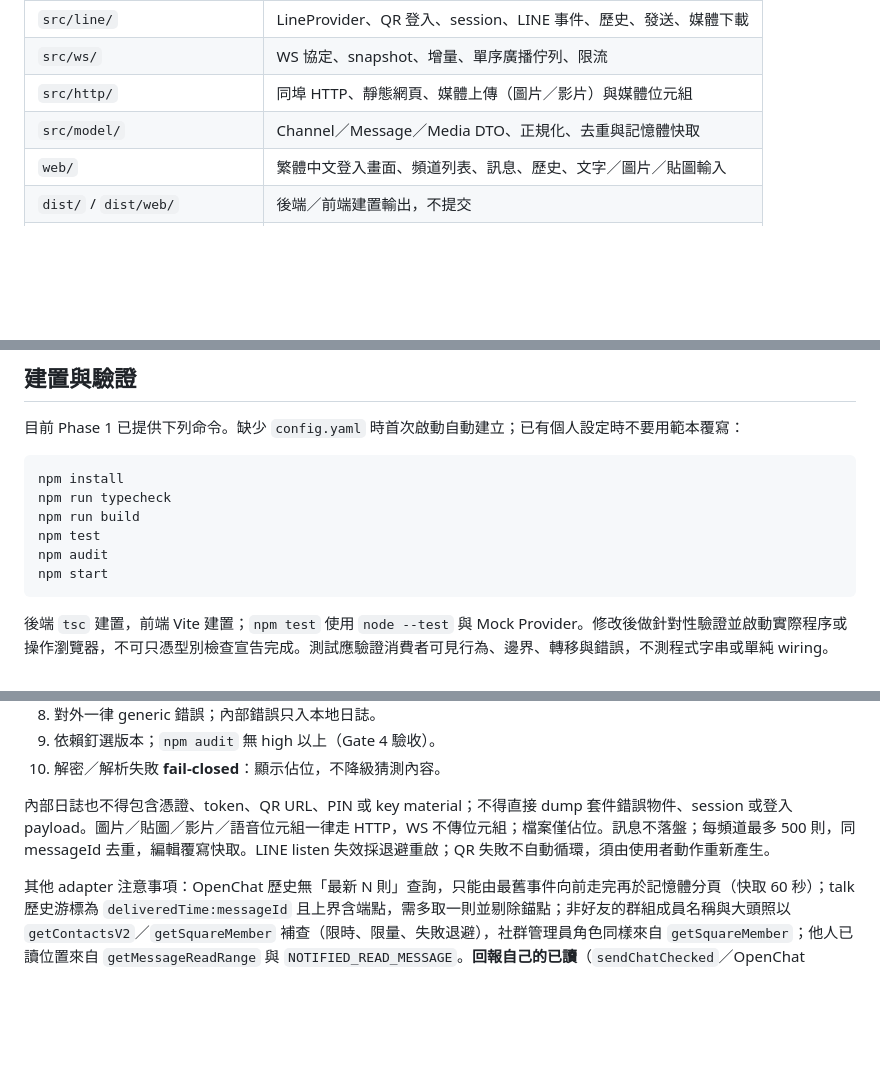
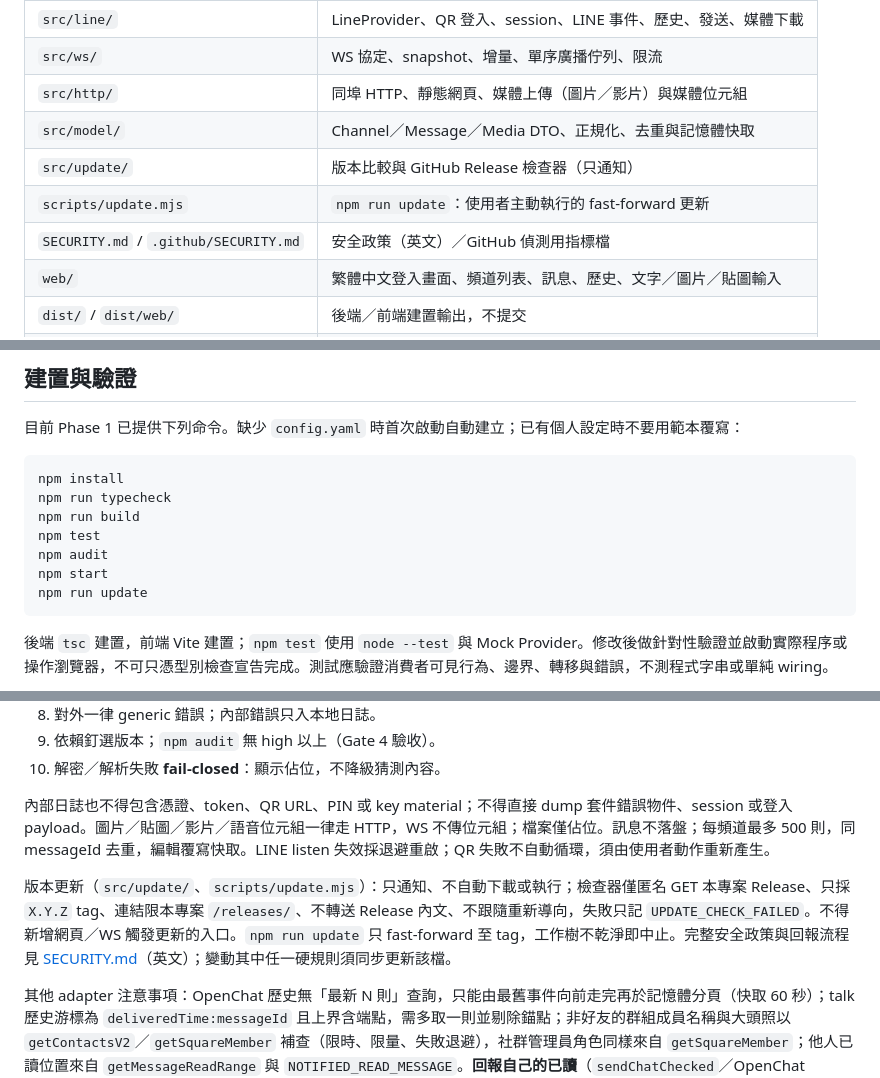
Before and after one commit to JS-PACKAGE/LINE.js, a Markdown page: AGENTS.md, 3 parts joined by grey strips. Rendered like a GitHub page; blank space fills up the shorter version.

````diff
--- a/AGENTS.md
+++ b/AGENTS.md
@@ -21,6 +21,9 @@
 | `src/ws/` | WS 協定、snapshot、增量、單序廣播佇列、限流 |
 | `src/http/` | 同埠 HTTP、靜態網頁、媒體上傳（圖片／影片）與媒體位元組 |
 | `src/model/` | Channel／Message／Media DTO、正規化、去重與記憶體快取 |
+| `src/update/` | 版本比較與 GitHub Release 檢查器（只通知） |
+| `scripts/update.mjs` | `npm run update`：使用者主動執行的 fast-forward 更新 |
+| `SECURITY.md` / `.github/SECURITY.md` | 安全政策（英文）／GitHub 偵測用指標檔 |
 | `web/` | 繁體中文登入畫面、頻道列表、訊息、歷史、文字／圖片／貼圖輸入 |
 | `dist/` / `dist/web/` | 後端／前端建置輸出，不提交 |
 | `config.example.yaml` | 可提交的預設設定 |
@@ -37,6 +40,7 @@ npm run build
 npm test
 npm audit
 npm start
+npm run update
 ```
 
 後端 `tsc` 建置，前端 Vite 建置；`npm test` 使用 `node --test` 與 Mock Provider。修改後做針對性驗證並啟動實際程序或操作瀏覽器，不可只憑型別檢查宣告完成。測試應驗證消費者可見行為、邊界、轉移與錯誤，不測程式字串或單純 wiring。
@@ -60,6 +64,8 @@ Gate 依 [PLAN.md](PLAN.md) 逐關驗收，不跳關；Gate 0 遠端需存在四
 
 內部日誌也不得包含憑證、token、QR URL、PIN 或 key material；不得直接 dump 套件錯誤物件、session 或登入 payload。圖片／貼圖／影片／語音位元組一律走 HTTP，WS 不傳位元組；檔案僅佔位。訊息不落盤；每頻道最多 500 則，同 messageId 去重，編輯覆寫快取。LINE listen 失效採退避重啟；QR 失敗不自動循環，須由使用者動作重新產生。
 
+版本更新（`src/update/`、`scripts/update.mjs`）：只通知、不自動下載或執行；檢查器僅匿名 GET 本專案 Release、只採 `X.Y.Z` tag、連結限本專案 `/releases/`、不轉送 Release 內文、不跟隨重新導向，失敗只記 `UPDATE_CHECK_FAILED`。不得新增網頁／WS 觸發更新的入口。`npm run update` 只 fast-forward 至 tag，工作樹不乾淨即中止。完整安全政策與回報流程見 [SECURITY.md](SECURITY.md)（英文）；變動其中任一硬規則須同步更新該檔。
+
 其他 adapter 注意事項：OpenChat 歷史無「最新 N 則」查詢，只能由最舊事件向前走完再於記憶體分頁（快取 60 秒）；talk 歷史游標為 `deliveredTime:messageId` 且上界含端點，需多取一則並剔除錨點；非好友的群組成員名稱與大頭照以 `getContactsV2`／`getSquareMember` 補查（限時、限量、失敗退避），社群管理員角色同樣來自 `getSquareMember`；他人已讀位置來自 `getMessageReadRange` 與 `NOTIFIED_READ_MESSAGE`。**回報自己的已讀**（`sendChatChecked`／OpenChat `markAsRead`）會改變真實帳號狀態（對方看到「已讀」），因此只在小語要求下啟用：由網頁在聊天開啟且頁面可見時送 `chat:read`，伺服器只接受已顯示過的訊息、每個位置只送一次，並可用 `chat.sendReadReceipts: false` 關閉；驗證時不得對真實聯絡人的聊天室測試。已擁有貼圖包來自商店服務 `getOwnedProductSummaries`（linejs 3.4.2 未接線，經 `base.request.request` 呼叫 `/TSHOP4`），貼圖 id 與標題來自公開 CDN 的 `productInfo.meta`，失敗時退回 LINE 回傳的 id 區間。
 
 PWA 注意事項：`web/public/sw.js` 只可快取公開靜態檔（`/`、`/assets/*`、`/icons/*`、manifest、favicon）；`/media/*`、`/ws` 與非 GET 請求絕不經手，避免私人內容在登出後殘留於 Cache Storage。新增靜態副檔名須同步 `src/http/server.ts` 的 mime 表。未讀數以 LINE 的 `unreadCount` 為準（talk `getMessageBoxes`、社群 `getSquareChatStatus`，盡力而為），快照重播的訊息不計未讀。
````
Also changed, not shown: PLAN.md (+3 -1 lines), README.md (+12 -2 lines).
